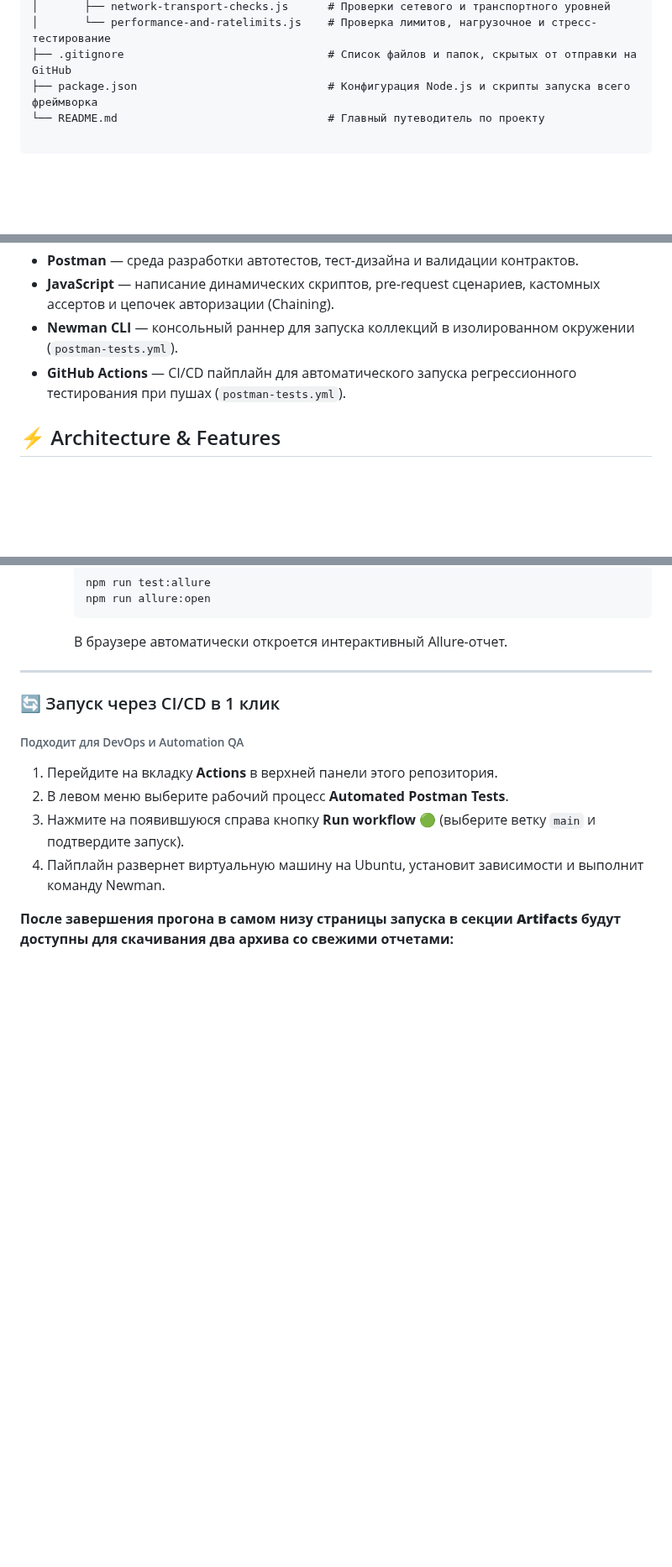
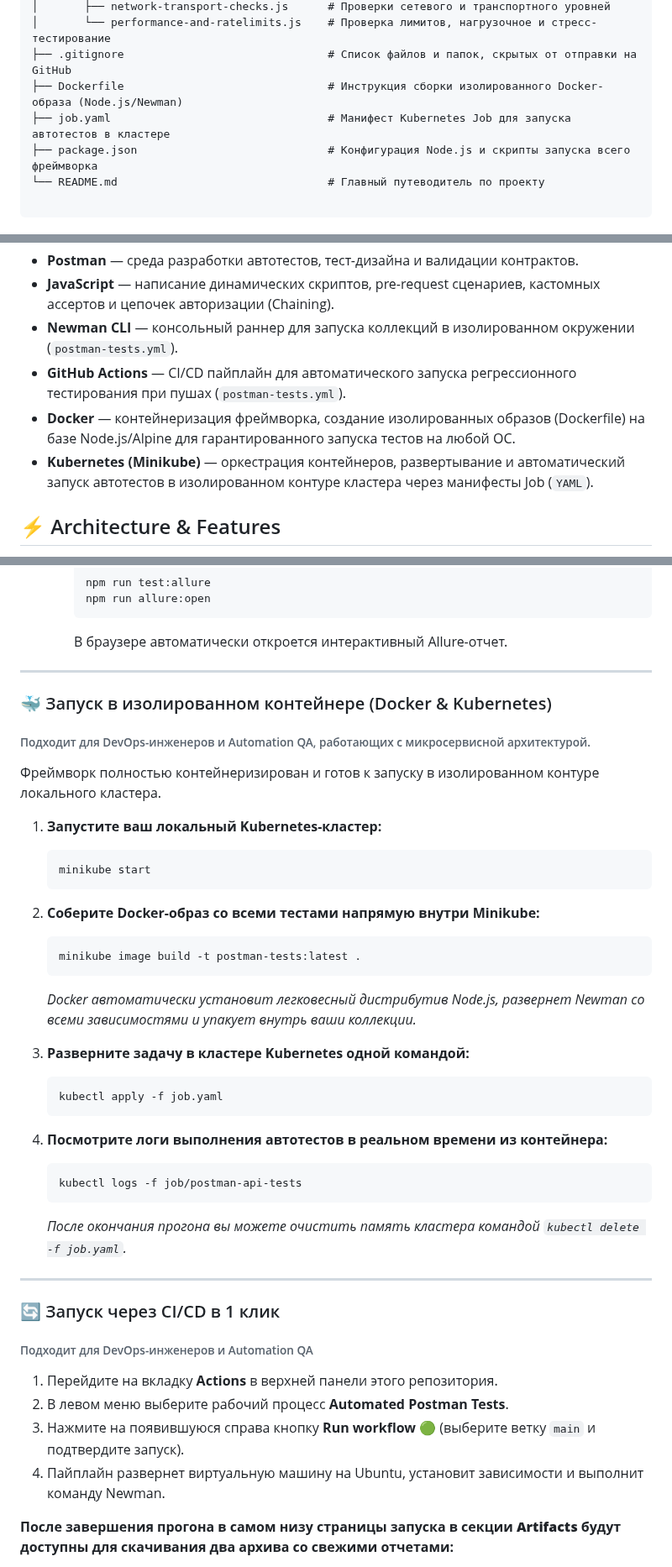
Before and after one commit to Bel-test-QA/api-automation-oort-depot, a Markdown page: README.md, 3 parts joined by grey strips. Shown at 84% size. Drawn GitHub-style; blank space fills up the shorter version.

Commit message:
docs: update README with Docker and Kubernetes execution guide

````diff
--- a/README.md
+++ b/README.md
@@ -47,6 +47,8 @@
 │       ├── network-transport-checks.js      # Проверки сетевого и транспортного уровней
 │       └── performance-and-ratelimits.js    # Проверка лимитов, нагрузочное и стресс-тестирование
 ├── .gitignore                               # Список файлов и папок, скрытых от отправки на GitHub
+├── Dockerfile                               # Инструкция сборки изолированного Docker-образа (Node.js/Newman)
+├── job.yaml                                 # Манифест Kubernetes Job для запуска автотестов в кластере
 ├── package.json                             # Конфигурация Node.js и скрипты запуска всего фреймворка
 └── README.md                                # Главный путеводитель по проекту
 
@@ -61,6 +63,8 @@
 * **JavaScript** — написание динамических скриптов, pre-request сценариев, кастомных ассертов и цепочек авторизации (Chaining).
 * **Newman CLI** — консольный раннер для запуска коллекций в изолированном окружении (`postman-tests.yml`).
 * **GitHub Actions** — CI/CD пайплайн для автоматического запуска регрессионного тестирования при пушах (`postman-tests.yml`).
+* **Docker** — контейнеризация фреймворка, создание изолированных образов (Dockerfile) на базе Node.js/Alpine для гарантированного запуска тестов на любой ОС.
+* **Kubernetes (Minikube)** — оркестрация контейнеров, развертывание и автоматический запуск автотестов в изолированном контуре кластера через манифесты Job (`YAML`).
 
 
 ## ⚡️ Architecture & Features
@@ -132,11 +138,39 @@
      ```
      В браузере автоматически откроется интерактивный Allure-отчет.
 
+---
+
+### 🐳 Запуск в изолированном контейнере (Docker & Kubernetes)
+<h6>Подходит для DevOps-инженеров и Automation QA, работающих с микросервисной архитектурой.</h6>
+
+Фреймворк полностью контейнеризирован и готов к запуску в изолированном контуре локального кластера.
+
+1. **Запустите ваш локальный Kubernetes-кластер:**
+   ```bash
+   minikube start
+   ```
+
+2. **Соберите Docker-образ со всеми тестами напрямую внутри Minikube:**
+   ```bash
+   minikube image build -t postman-tests:latest .
+   ```
+   *Docker автоматически установит легковесный дистрибутив Node.js, развернет Newman со всеми зависимостями и упакует внутрь ваши коллекции.*
+
+3. **Разверните задачу в кластере Kubernetes одной командой:**
+   ```bash
+   kubectl apply -f job.yaml
+   ```
+
+4. **Посмотрите логи выполнения автотестов в реальном времени из контейнера:**
+   ```bash
+   kubectl logs -f job/postman-api-tests
+   ```
+   *После окончания прогона вы можете очистить память кластера командой `kubectl delete -f job.yaml`.*
 
 ---
 
 ### 🔄 Запуск через CI/CD в 1 клик
-<h6>Подходит для DevOps и Automation QA</h6>
+<h6>Подходит для DevOps-инженеров и Automation QA</h6>
 
 1. Перейдите на вкладку **Actions** в верхней панели этого репозитория.
 2. В левом меню выберите рабочий процесс **Automated Postman Tests**.
````
Also changed, not shown: other parts of README.md (+3 -1 lines).
